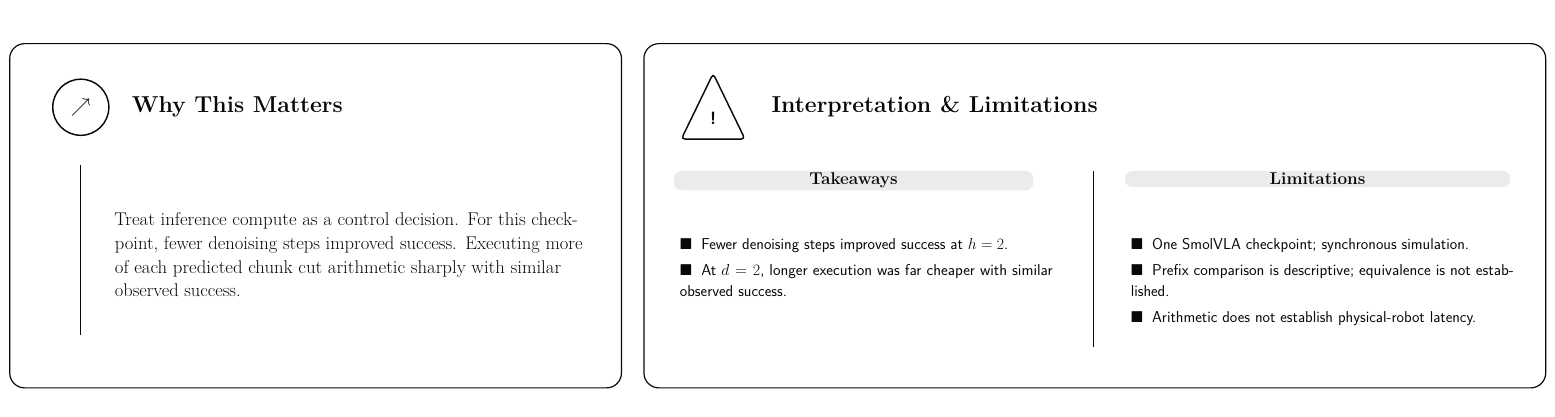
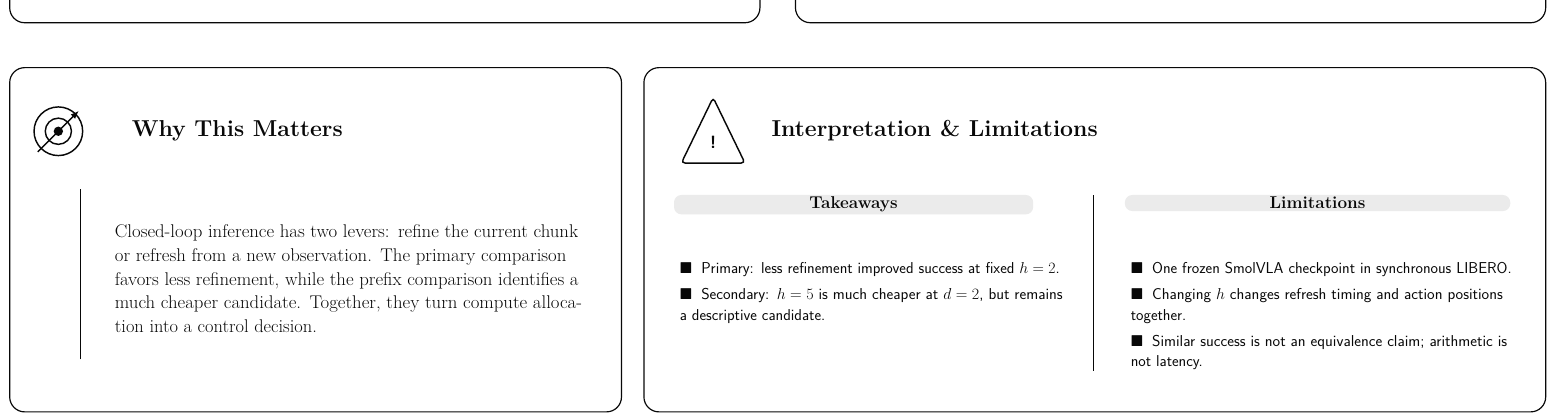
Before and after one commit to amtellezfernandez/refinement-refresh-robot-policies, a LaTeX document (paper/refinement_refresh_zurich_poster.tex): part of the page, cut so that both start at the same text. Compiled offline with pdfLaTeX.

Commit message:
Refine poster takeaways and interpretation

```diff
--- a/paper/refinement_refresh_zurich_poster.tex
+++ b/paper/refinement_refresh_zurich_poster.tex
@@ -225,14 +225,16 @@
 \node[anchor=north west,align=left,text width=112mm,font=\rmfamily\fontsize{26}{33}\selectfont]
   at (704,378) {At $d=2$, $h=5$ gives 138/160 successes versus 139/160 for $h=2$, with \textbf{60.7\% less} arithmetic per attempt. Equivalent quality is not established.};
 
-% Bottom cards
+% Bottom cards: interpretation and the practical decision
 \draw[card] (10,34) rectangle (337,218);
-\node[draw=ink,circle,line width=2.2pt,minimum size=30mm,font=\sffamily\bfseries\fontsize{30}{34}\selectfont]
-  at (48,184) {$\nearrow$};
+\draw[line width=2.2pt] (36,184) circle (13mm);
+\draw[line width=2.2pt] (36,184) circle (7mm);
+\fill[ink] (36,184) circle (2.5mm);
+\draw[-Latex,line width=2.2pt] (25,173)--(47,195);
 \node[anchor=west,font=\rmfamily\bfseries\fontsize{35}{40}\selectfont] at (74,184) {Why This Matters};
 \draw[line width=1.4pt] (48,62)--(48,153);
 \node[anchor=west,align=left,text width=250mm,font=\rmfamily\fontsize{28}{36}\selectfont]
-  at (65,105) {Treat inference compute as a control decision. For this checkpoint, fewer denoising steps improved success. Executing more of each predicted chunk cut arithmetic sharply with similar observed success.};
+  at (65,105) {Closed-loop inference has two levers: refine the current chunk or refresh from a new observation. The primary comparison favors less refinement, while the prefix comparison identifies a much cheaper candidate. Together, they turn compute allocation into a control decision.};
 
 \draw[card] (349,34) rectangle (831,218);
 \draw[line width=2.2pt,rounded corners=2mm] (369,167)--(386,202)--(403,167)--cycle;
@@ -241,15 +243,15 @@
 \node[labelbox,anchor=north west,font=\rmfamily\bfseries\fontsize{26}{31}\selectfont,
   minimum width=192mm,align=left] at (365,150) {Takeaways};
 \node[anchor=north west,align=left,text width=205mm,font=\sffamily\fontsize{24}{31}\selectfont]
-  at (367,115) {$\blacksquare$\; Fewer denoising steps improved success at $h=2$.\\[3mm]
-  $\blacksquare$\; At $d=2$, longer execution was far cheaper with similar observed success.};
+  at (367,115) {$\blacksquare$\; Primary: less refinement improved success at fixed $h=2$.\\[3mm]
+  $\blacksquare$\; Secondary: $h=5$ is much cheaper at $d=2$, but remains a descriptive candidate.};
 \draw[line width=1.3pt] (589,56)--(589,150);
 \node[labelbox,anchor=north west,font=\rmfamily\bfseries\fontsize{26}{31}\selectfont,
   minimum width=206mm,align=left] at (606,150) {Limitations};
 \node[anchor=north west,align=left,text width=207mm,font=\sffamily\fontsize{24}{31}\selectfont]
-  at (608,115) {$\blacksquare$\; One SmolVLA checkpoint; synchronous simulation.\\[3mm]
-  $\blacksquare$\; Prefix comparison is descriptive; equivalence is not established.\\[3mm]
-  $\blacksquare$\; Arithmetic does not establish physical-robot latency.};
+  at (608,115) {$\blacksquare$\; One frozen SmolVLA checkpoint in synchronous LIBERO.\\[3mm]
+  $\blacksquare$\; Changing $h$ changes refresh timing and action positions together.\\[3mm]
+  $\blacksquare$\; Similar success is not an equivalence claim; arithmetic is not latency.};
 
 \end{scope}
 \end{tikzpicture}
```
Also changed, not shown: output/pdf/refinement-refresh-zurich-poster.pdf.
